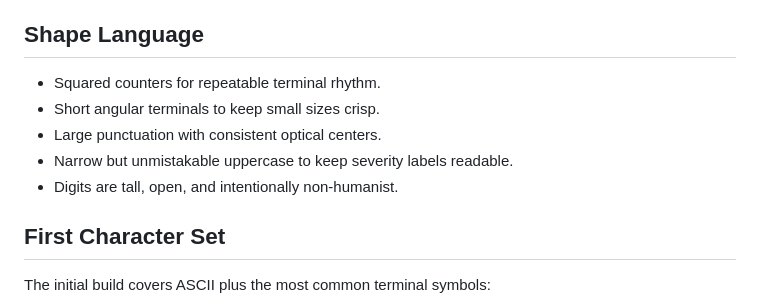
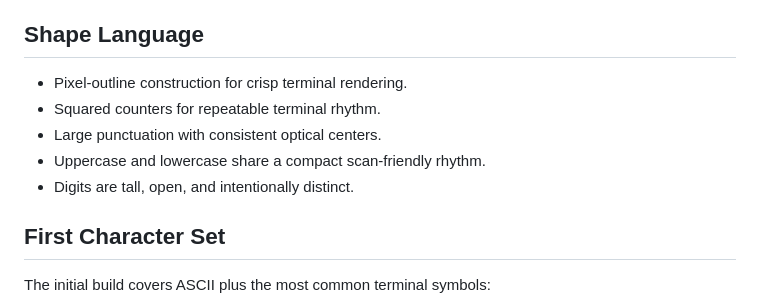
Before and after one commit to vinitkumar/trace-mono, a Markdown page: sources/design.md, the part around the change. Drawn GitHub-style.

```diff
--- a/sources/design.md
+++ b/sources/design.md
@@ -14,11 +14,11 @@ Trace Mono starts from log text instead of prose.
 
 ## Shape Language
 
+- Pixel-outline construction for crisp terminal rendering.
 - Squared counters for repeatable terminal rhythm.
-- Short angular terminals to keep small sizes crisp.
 - Large punctuation with consistent optical centers.
-- Narrow but unmistakable uppercase to keep severity labels readable.
-- Digits are tall, open, and intentionally non-humanist.
+- Uppercase and lowercase share a compact scan-friendly rhythm.
+- Digits are tall, open, and intentionally distinct.
 
 ## First Character Set
 
```
Also changed, not shown: README.md (+29 -1 lines), images/ghostty-trace-mono.png (added), images/kitty-trace-mono.png (added), 8 other files.
